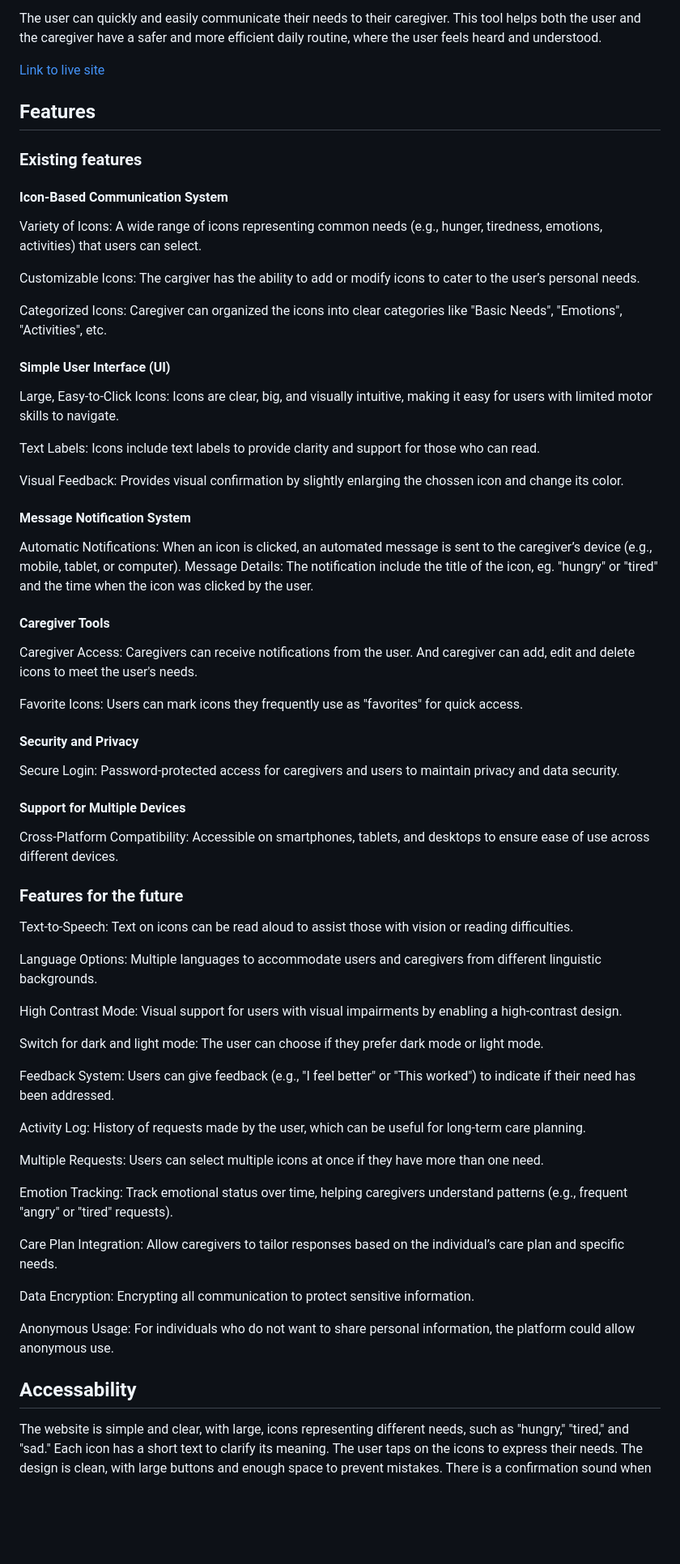
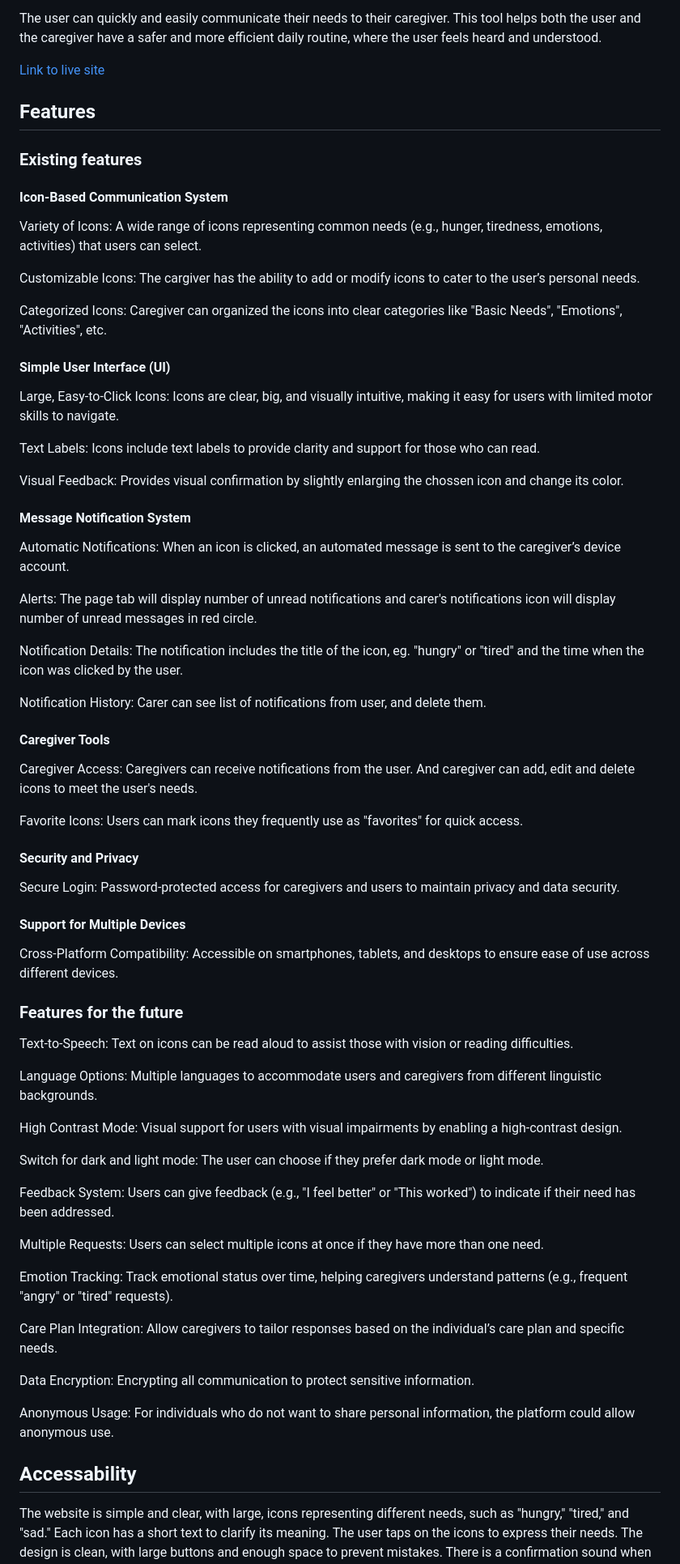
Before and after one commit to aslinedvinsson/Axisofaccesshack, a Markdown page: README.md, the part around the change printed below. Shown: that part at 81% size. Drawn GitHub-style; blank space fills up the shorter version.

```diff
--- a/README.md
+++ b/README.md
@@ -12,13 +12,14 @@ Our website is designed to give individuals with intellectual disabilities an ea
 
 The user can quickly and easily communicate their needs to their caregiver. This tool helps both the user and the caregiver have a safer and more efficient daily routine, where the user feels heard and understood.
 
-
 [Link to live site](https://iconicneeds-b9a45ca27cf6.herokuapp.com/)
 
 ## Features
 
 ### Existing features
+
 #### Icon-Based Communication System
+
 Variety of Icons: A wide range of icons representing common needs (e.g., hunger, tiredness, emotions, activities) that users can select.
 
 Customizable Icons: The cargiver has the ability to add or modify icons to cater to the user’s personal needs.
@@ -26,6 +27,7 @@ Customizable Icons: The cargiver has the ability to add or modify icons to cater
 Categorized Icons: Caregiver can organized the icons into clear categories like "Basic Needs", "Emotions", "Activities", etc.
 
 #### Simple User Interface (UI)
+
 Large, Easy-to-Click Icons: Icons are clear, big, and visually intuitive, making it easy for users with limited motor skills to navigate.
 
 Text Labels: Icons include text labels to provide clarity and support for those who can read.
@@ -33,21 +35,31 @@ Text Labels: Icons include text labels to provide clarity and support for those
 Visual Feedback: Provides visual confirmation by slightly enlarging the chossen icon and change its color.
 
 #### Message Notification System
-Automatic Notifications: When an icon is clicked, an automated message is sent to the caregiver’s device (e.g., mobile, tablet, or computer).
-Message Details: The notification include the title of the icon, eg. "hungry" or "tired" and the time when the icon was clicked by the user.
+
+Automatic Notifications: When an icon is clicked, an automated message is sent to the caregiver’s device account.
+
+Alerts: The page tab will display number of unread notifications and carer's notifications icon will display number of unread messages in red circle.
+
+Notification Details: The notification includes the title of the icon, eg. "hungry" or "tired" and the time when the icon was clicked by the user.
+
+Notification History: Carer can see list of notifications from user, and delete them.
 
 #### Caregiver Tools
+
 Caregiver Access: Caregivers can receive notifications from the user. And caregiver can add, edit and delete icons to meet the user's needs.
 
 Favorite Icons: Users can mark icons they frequently use as "favorites" for quick access.
 
 #### Security and Privacy
+
 Secure Login: Password-protected access for caregivers and users to maintain privacy and data security.
 
 #### Support for Multiple Devices
+
 Cross-Platform Compatibility: Accessible on smartphones, tablets, and desktops to ensure ease of use across different devices.
 
 ### Features for the future
+
 Text-to-Speech: Text on icons can be read aloud to assist those with vision or reading difficulties.
 
 Language Options: Multiple languages to accommodate users and caregivers from different linguistic backgrounds.
@@ -57,8 +69,6 @@ High Contrast Mode: Visual support for users with visual impairments by enabling
 Switch for dark and light mode: The user can choose if they prefer dark mode or light mode.
 
 Feedback System: Users can give feedback (e.g., "I feel better" or "This worked") to indicate if their need has been addressed.
-
-Activity Log: History of requests made by the user, which can be useful for long-term care planning.
 
 Multiple Requests: Users can select multiple icons at once if they have more than one need.
 
@@ -71,4 +81,5 @@ Data Encryption: Encrypting all communication to protect sensitive information.
 Anonymous Usage: For individuals who do not want to share personal information, the platform could allow anonymous use.
 
 ## Accessability
+
 The website is simple and clear, with large, icons representing different needs, such as "hungry," "tired," and "sad." Each icon has a short text to clarify its meaning. The user taps on the icons to express their needs. The design is clean, with large buttons and enough space to prevent mistakes. There is a confirmation sound when an icon is tapped. The colors are contrasting, but still soft and easy to read. Everything is designed to be easy to use with both touch screens and a mouse.
```
Also changed, not shown: other parts of README.md (+58 -44 lines).
